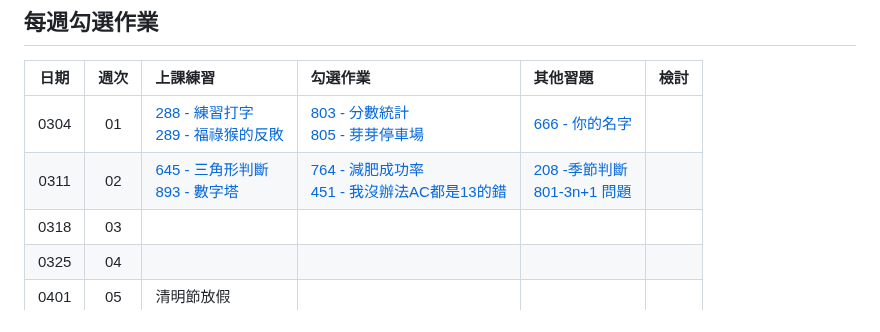
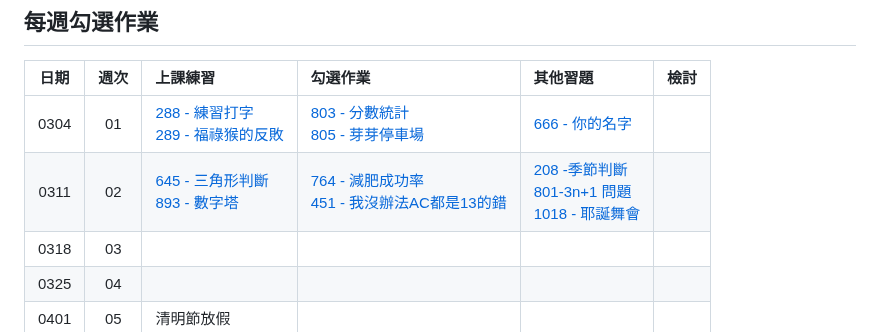
Before and after one commit to tw-csie-sprout/c2023, a Markdown page: homework.md, the part around the change. Rendered like a GitHub page.

Commit message:
add 1018 back

```diff
--- a/homework.md
+++ b/homework.md
@@ -5,7 +5,7 @@
 | 日期 | 週次 | 上課練習                                               | 勾選作業                                                         | 其他習題 | 檢討                             |
 | :--: | :--: | :----------------------------------------------------- | :--------------------------------------------------------------- | :------- | :------------------------------- |
 | 0304 |  01  | [288 - 練習打字][neoj-288]<br>[289 - 福祿猴的反敗][neoj-289] | [803 - 分數統計][neoj-803]<br>[805 - 芽芽停車場][neoj-805] | [666 - 你的名字][neoj-666]         |      |
-| 0311 |  02  | [645 - 三角形判斷][neoj-645]<br>[893 - 數字塔][neoj-893]     | [764 - 減肥成功率][neoj-764]<br>[451 - 我沒辦法AC都是13的錯][neoj-451] |  [208 -季節判斷][neoj-208]<br>[801-3n+1 問題][neoj-801]        |      |
+| 0311 |  02  | [645 - 三角形判斷][neoj-645]<br>[893 - 數字塔][neoj-893]     | [764 - 減肥成功率][neoj-764]<br>[451 - 我沒辦法AC都是13的錯][neoj-451] |  [208 -季節判斷][neoj-208]<br>[801-3n+1 問題][neoj-801]<br>[1018 - 耶誕舞會][neoj-1018] |      |
 | 0318 |  03  |       |          |          |      |
 | 0325 |  04  |       |          |          |      |
 | 0401 |  05  |   清明節放假    |          |          |      |
```
